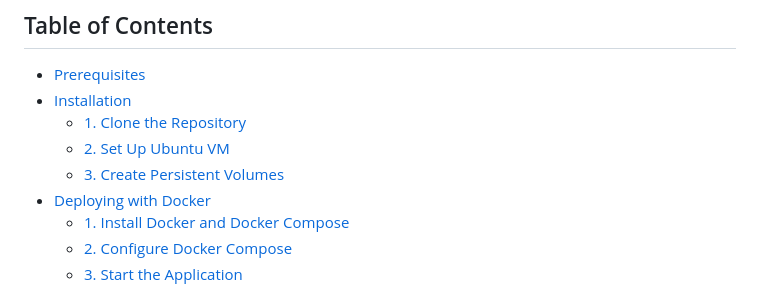
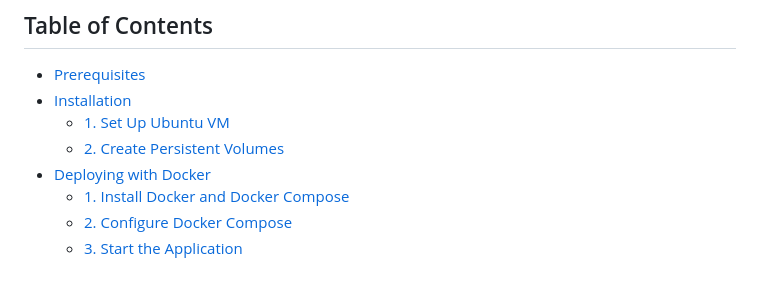
Before and after one commit to databrix-org/SingleCourse, a Markdown page: README.md, the part around the change. Rendered like a GitHub page.

```diff
--- a/README.md
+++ b/README.md
@@ -6,9 +6,8 @@ SingleCourse is a web application for only one Course designed to provide a seam
 
 - [Prerequisites](#prerequisites)
 - [Installation](#installation)
-  - [1. Clone the Repository](#1-clone-the-repository)
-  - [2. Set Up Ubuntu VM](#2-set-up-ubuntu-vm)
-  - [3. Create Persistent Volumes](#3-create-persistent-volumes)
+  - [1. Set Up Ubuntu VM](#1-set-up-ubuntu-vm)
+  - [2. Create Persistent Volumes](#2-create-persistent-volumes)
 - [Deploying with Docker](#deploying-with-docker)
   - [1. Install Docker and Docker Compose](#1-install-docker-and-docker-compose)
   - [2. Configure Docker Compose](#2-configure-docker-compose)
```
